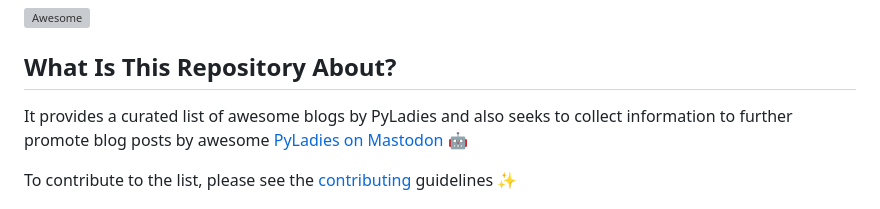
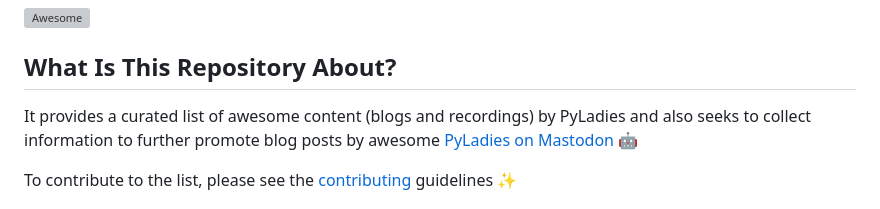
Before and after one commit to cosimameyer/awesome-pyladies-blogs, a Markdown page: README.md, the part around the change. Drawn GitHub-style; grey boxes are pictures that could not be loaded.

Commit message:
Update README.md (#37)

```diff
--- a/README.md
+++ b/README.md
@@ -10,7 +10,7 @@
 
 ## What Is This Repository About?
 
-It provides a curated list of awesome blogs by PyLadies and also seeks
+It provides a curated list of awesome content (blogs and recordings) by PyLadies and also seeks
 to collect information to further promote blog posts by awesome
 [PyLadies on Mastodon](https://botsin.space/@pyladies_bot) 🤖
 
```
